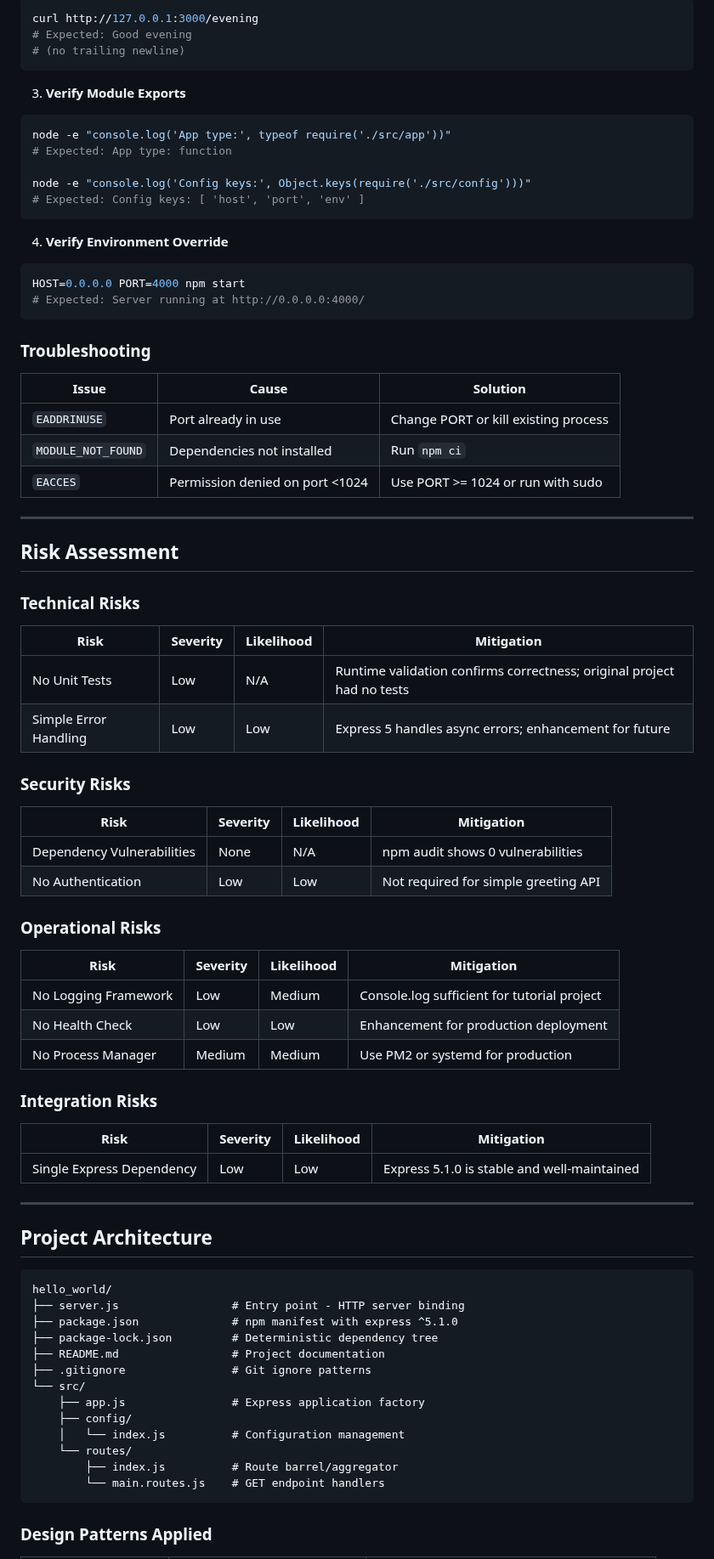
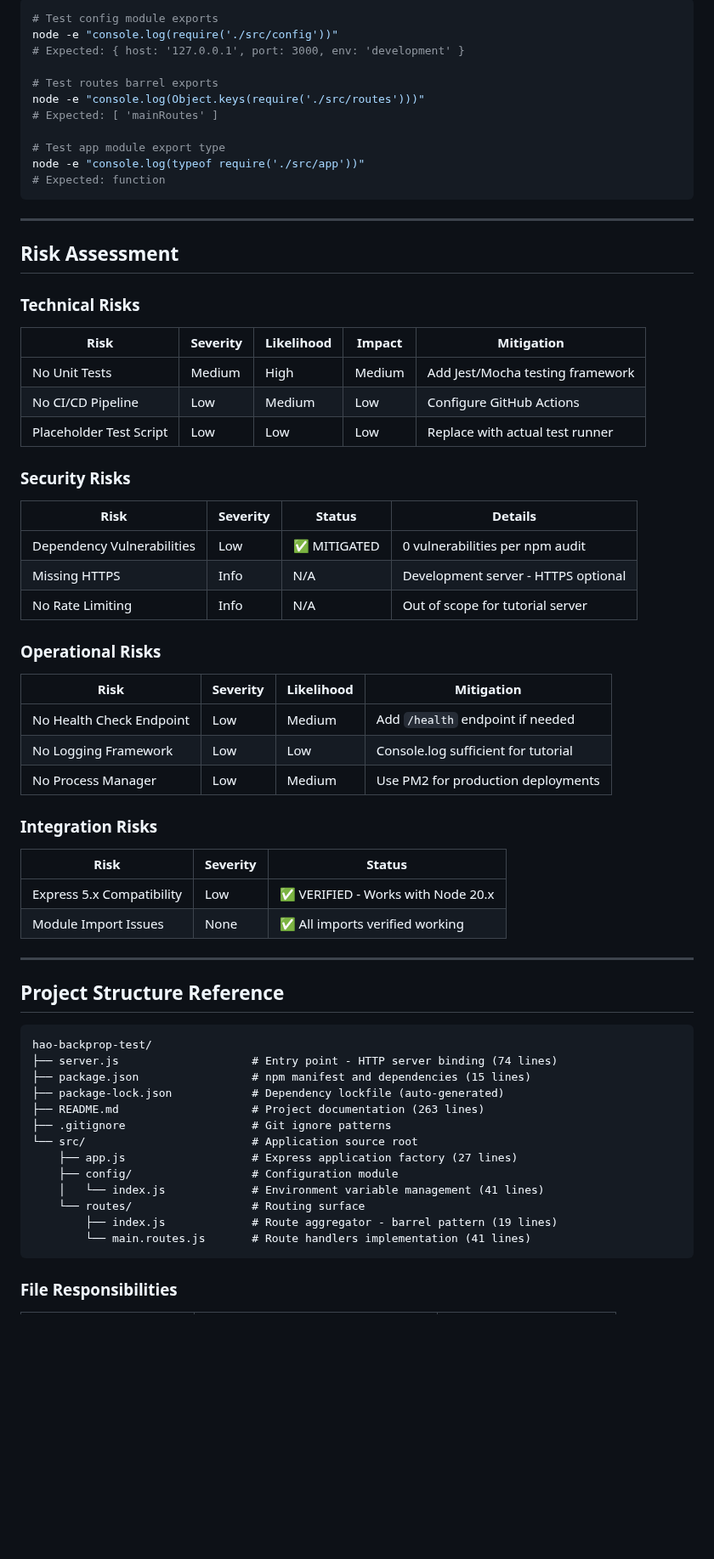
Before and after one commit to sudhanshu-spec/test-spec, a Markdown page: blitzy/documentation/Project Guide.md, the part around one of its changes. Shown at 85% size. Rendered like a GitHub page; blank space fills up the shorter version.

````diff
--- a/blitzy/documentation/Project Guide.md
+++ b/blitzy/documentation/Project Guide.md
@@ -189,31 +216,16 @@ curl http://127.0.0.1:3000/
 ```bash
-curl http://127.0.0.1:3000/evening
-# Expected: Good evening
-# (no trailing newline)
+# Test config module exports
+node -e "console.log(require('./src/config'))"
+# Expected: { host: '127.0.0.1', port: 3000, env: 'development' }
+
+# Test routes barrel exports
+node -e "console.log(Object.keys(require('./src/routes')))"
+# Expected: [ 'mainRoutes' ]
+
+# Test app module export type
+node -e "console.log(typeof require('./src/app'))"
+# Expected: function
 ```
-
-3. **Verify Module Exports**
-```bash
-node -e "console.log('App type:', typeof require('./src/app'))"
-# Expected: App type: function
-
-node -e "console.log('Config keys:', Object.keys(require('./src/config')))"
-# Expected: Config keys: [ 'host', 'port', 'env' ]
-```
-
-4. **Verify Environment Override**
-```bash
-HOST=0.0.0.0 PORT=4000 npm start
-# Expected: Server running at http://0.0.0.0:4000/
-```
-
-### Troubleshooting
-
-| Issue | Cause | Solution |
-|-------|-------|----------|
-| `EADDRINUSE` | Port already in use | Change PORT or kill existing process |
-| `MODULE_NOT_FOUND` | Dependencies not installed | Run `npm ci` |
-| `EACCES` | Permission denied on port &lt;1024 | Use PORT &gt;= 1024 or run with sudo |
 
 ---
 
@@ -221,51 +233,54 @@ HOST=0.0.0.0 PORT=4000 npm start
 
 ### Technical Risks
 
-| Risk | Severity | Likelihood | Mitigation |
-|------|----------|------------|------------|
-| No Unit Tests | Low | N/A | Runtime validation confirms correctness; original project had no tests |
-| Simple Error Handling | Low | Low | Express 5 handles async errors; enhancement for future |
+| Risk | Severity | Likelihood | Impact | Mitigation |
+|------|----------|------------|--------|------------|
+| No Unit Tests | Medium | High | Medium | Add Jest/Mocha testing framework |
+| No CI/CD Pipeline | Low | Medium | Low | Configure GitHub Actions |
+| Placeholder Test Script | Low | Low | Low | Replace with actual test runner |
 
 ### Security Risks
 
-| Risk | Severity | Likelihood | Mitigation |
-|------|----------|------------|------------|
-| Dependency Vulnerabilities | None | N/A | npm audit shows 0 vulnerabilities |
-| No Authentication | Low | Low | Not required for simple greeting API |
+| Risk | Severity | Status | Details |
+|------|----------|--------|---------|
+| Dependency Vulnerabilities | Low | ✅ MITIGATED | 0 vulnerabilities per npm audit |
+| Missing HTTPS | Info | N/A | Development server - HTTPS optional |
+| No Rate Limiting | Info | N/A | Out of scope for tutorial server |
 
 ### Operational Risks
 
 | Risk | Severity | Likelihood | Mitigation |
 |------|----------|------------|------------|
-| No Logging Framework | Low | Medium | Console.log sufficient for tutorial project |
-| No Health Check | Low | Low | Enhancement for production deployment |
-| No Process Manager | Medium | Medium | Use PM2 or systemd for production |
+| No Health Check Endpoint | Low | Medium | Add `/health` endpoint if needed |
+| No Logging Framework | Low | Low | Console.log sufficient for tutorial |
+| No Process Manager | Low | Medium | Use PM2 for production deployments |
 
 ### Integration Risks
 
-| Risk | Severity | Likelihood | Mitigation |
-|------|----------|------------|------------|
-| Single Express Dependency | Low | Low | Express 5.1.0 is stable and well-maintained |
+| Risk | Severity | Status |
+|------|----------|--------|
+| Express 5.x Compatibility | Low | ✅ VERIFIED - Works with Node 20.x |
+| Module Import Issues | None | ✅ All imports verified working |
 
 ---
 
-## Project Architecture
+## Project Structure Reference
 
 ```
-hello_world/
-├── server.js                 # Entry point - HTTP server binding
-├── package.json              # npm manifest with express ^5.1.0
-├── package-lock.json         # Deterministic dependency tree
-├── README.md                 # Project documentation
-├── .gitignore                # Git ignore patterns
-└── src/
-    ├── app.js                # Express application factory
-    ├── config/
-    │   └── index.js          # Configuration management
-    └── routes/
-        ├── index.js          # Route barrel/aggregator
-        └── main.routes.js    # GET endpoint handlers
+hao-backprop-test/
+├── server.js                    # Entry point - HTTP server binding (74 lines)
+├── package.json                 # npm manifest and dependencies (15 lines)
+├── package-lock.json            # Dependency lockfile (auto-generated)
+├── README.md                    # Project documentation (263 lines)
+├── .gitignore                   # Git ignore patterns
+└── src/                         # Application source root
+    ├── app.js                   # Express application factory (27 lines)
+    ├── config/                  # Configuration module
+    │   └── index.js             # Environment variable management (41 lines)
+    └── routes/                  # Routing surface
+        ├── index.js             # Route aggregator - barrel pattern (19 lines)
+        └── main.routes.js       # Route handlers implementation (41 lines)
 ```
 
-### Design Patterns Applied
+### File Responsibilities
 
````
Also changed, not shown: other parts of blitzy/documentation/Project Guide.md (+163 -161 lines).
